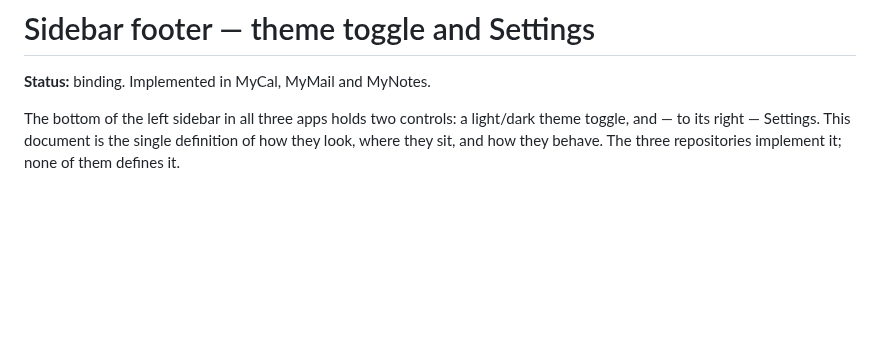
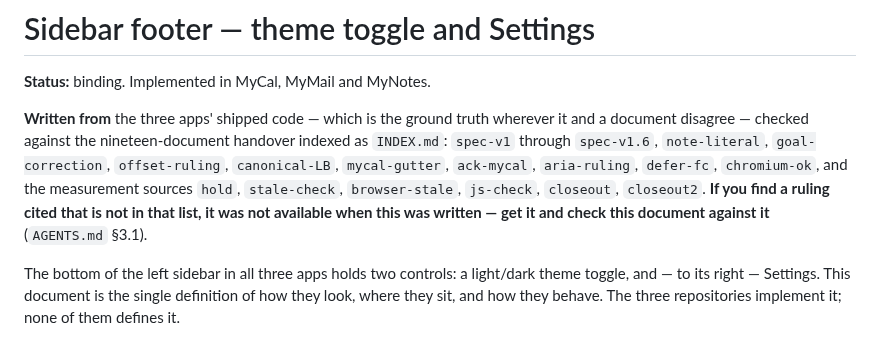
Before and after one commit to mikaelstaldal/mysuite, a Markdown page: spec/sidebar-footer.md, the part around the change. GitHub-like rendering; blank space fills up the shorter version.

```diff
--- a/spec/sidebar-footer.md
+++ b/spec/sidebar-footer.md
@@ -1,6 +1,14 @@
 # Sidebar footer — theme toggle and Settings
 
 **Status:** binding. Implemented in MyCal, MyMail and MyNotes.
+
+**Written from** the three apps' shipped code — which is the ground truth wherever it and a
+document disagree — checked against the nineteen-document handover indexed as `INDEX.md`:
+`spec-v1` through `spec-v1.6`, `note-literal`, `goal-correction`, `offset-ruling`,
+`canonical-LB`, `mycal-gutter`, `ack-mycal`, `aria-ruling`, `defer-fc`, `chromium-ok`, and
+the measurement sources `hold`, `stale-check`, `browser-stale`, `js-check`, `closeout`,
+`closeout2`. **If you find a ruling cited that is not in that list, it was not available when
+this was written — get it and check this document against it** (`AGENTS.md` §3.1).
 
 The bottom of the left sidebar in all three apps holds two controls: a light/dark theme
 toggle, and — to its right — Settings. This document is the single definition of how they
```
Also changed, not shown: AGENTS.md (+37 -0 lines).
